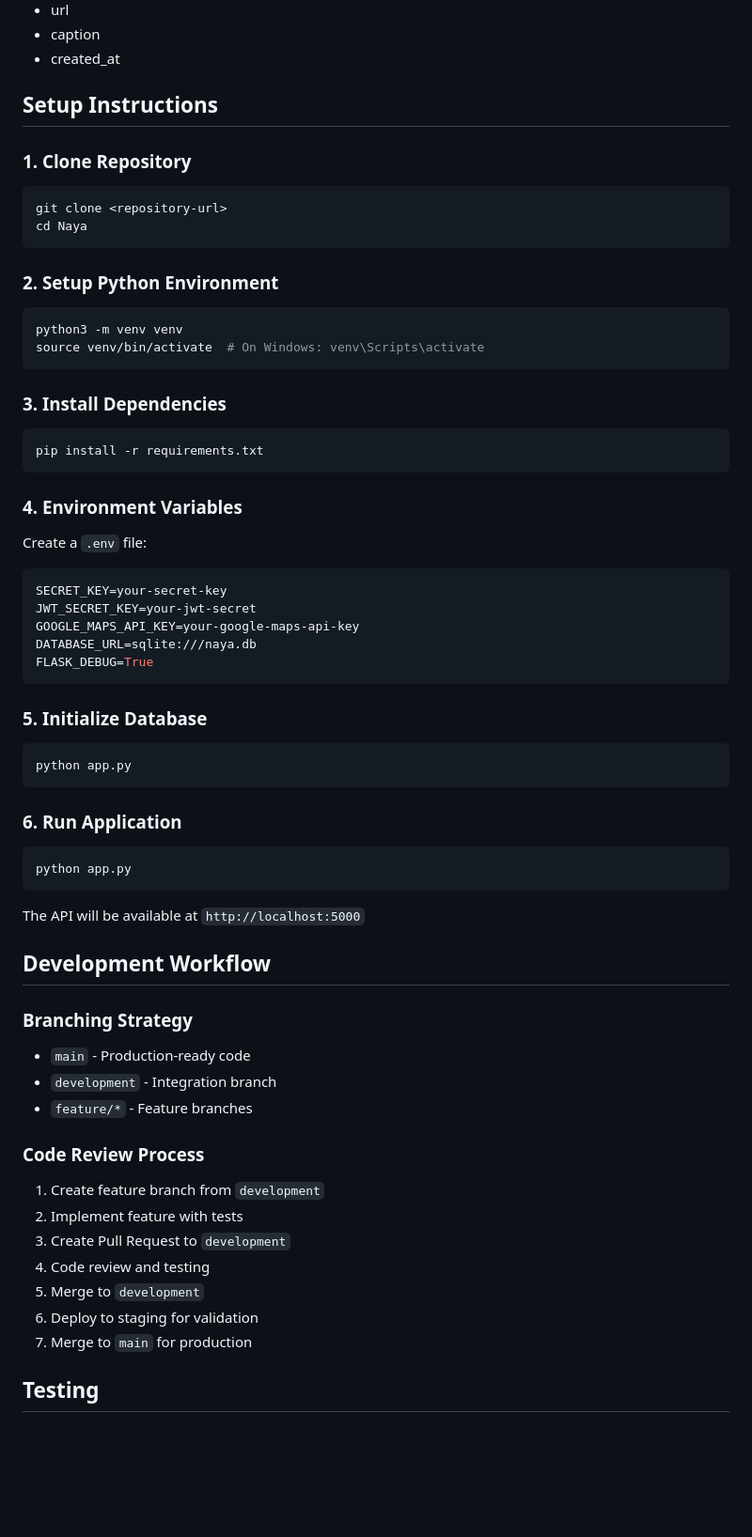
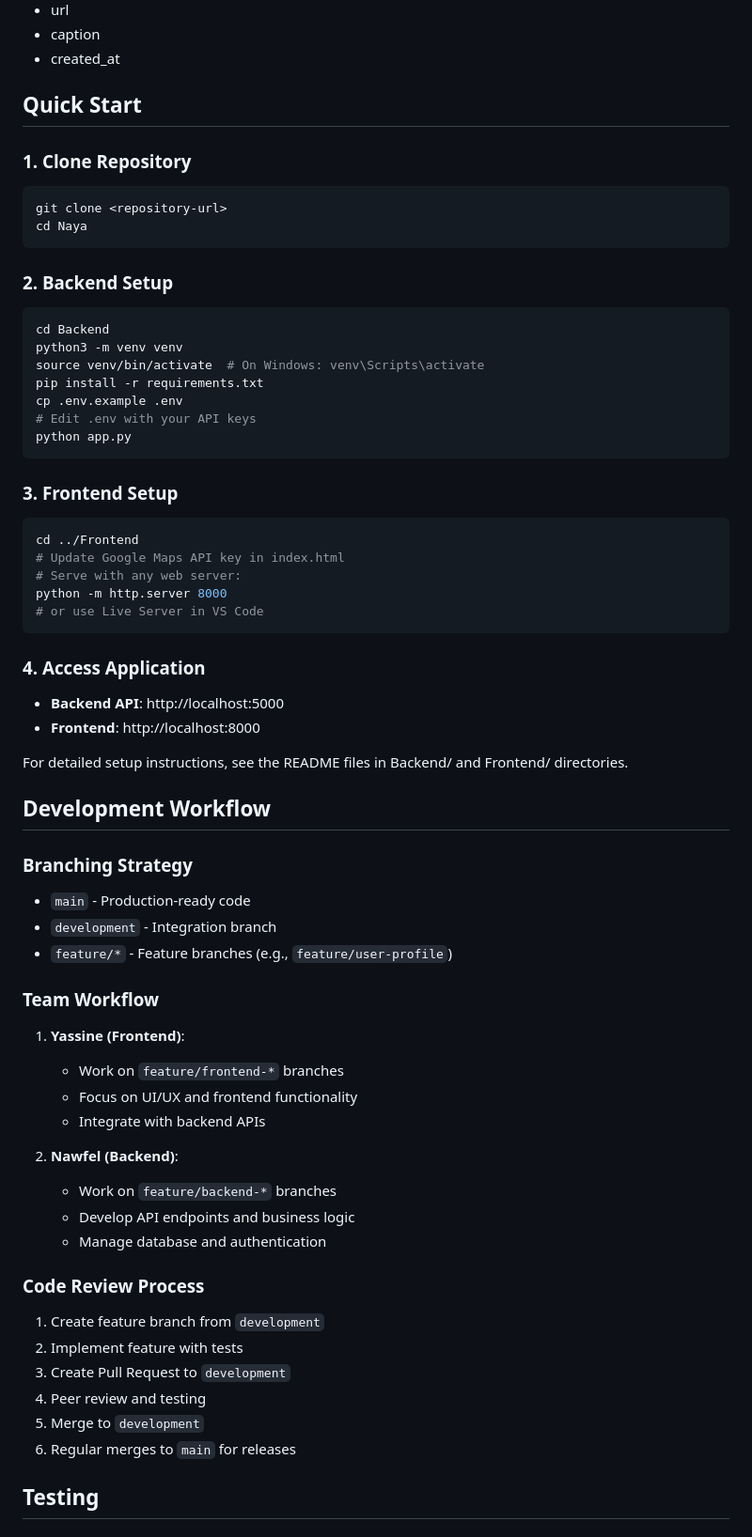
Before and after one commit to yassinejsa2a/Naya, a Markdown page: README.md, the part around one of its changes. Shown at 94% size. GitHub-like rendering; blank space fills up the shorter version.

Commit message:
Documentation : mise à jour README principal

````diff
--- a/README.md
+++ b/README.md
@@ -116,7 +126,7 @@ NAYA is a travel journal platform where users can:
 - caption
 - created_at
 
-## Setup Instructions
+## Quick Start
 
 ### 1. Clone Repository
 ```bash
@@ -124,54 +134,57 @@ git clone <repository-url>
 cd Naya
 ```
 
-### 2. Setup Python Environment
+### 2. Backend Setup
 ```bash
+cd Backend
 python3 -m venv venv
 source venv/bin/activate  # On Windows: venv\Scripts\activate
-```
-
-### 3. Install Dependencies
-```bash
 pip install -r requirements.txt
-```
-
-### 4. Environment Variables
-Create a `.env` file:
-```bash
-SECRET_KEY=your-secret-key
-JWT_SECRET_KEY=your-jwt-secret
-GOOGLE_MAPS_API_KEY=your-google-maps-api-key
-DATABASE_URL=sqlite:///naya.db
-FLASK_DEBUG=True
-```
-
-### 5. Initialize Database
-```bash
+cp .env.example .env
+# Edit .env with your API keys
 python app.py
 ```
 
-### 6. Run Application
+### 3. Frontend Setup
 ```bash
-python app.py
+cd ../Frontend
+# Update Google Maps API key in index.html
+# Serve with any web server:
+python -m http.server 8000
+# or use Live Server in VS Code
 ```
 
-The API will be available at `http://localhost:5000`
+### 4. Access Application
+- **Backend API**: http://localhost:5000
+- **Frontend**: http://localhost:8000
+
+For detailed setup instructions, see the README files in Backend/ and Frontend/ directories.
 
 ## Development Workflow
 
 ### Branching Strategy
 - `main` - Production-ready code
 - `development` - Integration branch
-- `feature/*` - Feature branches
+- `feature/*` - Feature branches (e.g., `feature/user-profile`)
+
+### Team Workflow
+1. **Yassine (Frontend)**:
+   - Work on `feature/frontend-*` branches
+   - Focus on UI/UX and frontend functionality
+   - Integrate with backend APIs
+
+2. **Nawfel (Backend)**:
+   - Work on `feature/backend-*` branches
+   - Develop API endpoints and business logic
+   - Manage database and authentication
 
 ### Code Review Process
 1. Create feature branch from `development`
 2. Implement feature with tests
 3. Create Pull Request to `development`
-4. Code review and testing
+4. Peer review and testing
 5. Merge to `development`
-6. Deploy to staging for validation
-7. Merge to `main` for production
+6. Regular merges to `main` for releases
 
 ## Testing
 
````
Also changed, not shown: other parts of README.md (+25 -15 lines).
